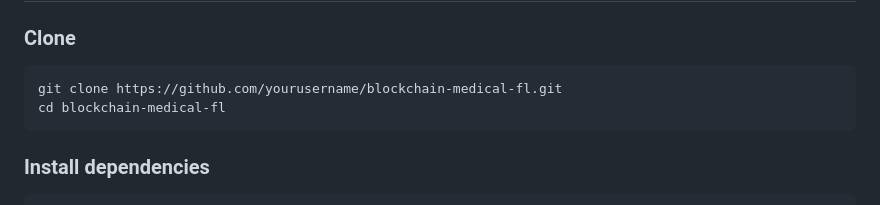
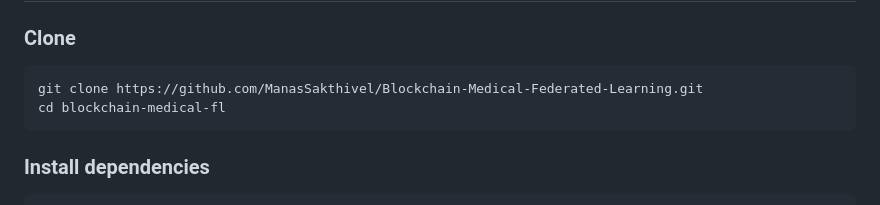
Before and after one commit to ManasSakthivel/Blockchain-Medical-Federated-Learning, a Markdown page: README.md, the part around one of its changes. Rendered like a GitHub page.

````diff
--- a/README.md
+++ b/README.md
@@ -73,7 +73,7 @@ The implementation is grounded in the following claims from the paper:
 ### Clone
 
 ```bash
-git clone https://github.com/yourusername/blockchain-medical-fl.git
+git clone https://github.com/ManasSakthivel/Blockchain-Medical-Federated-Learning.git
 cd blockchain-medical-fl
 ```
 
````
Also changed, not shown: other parts of README.md (+1 -1 lines).
